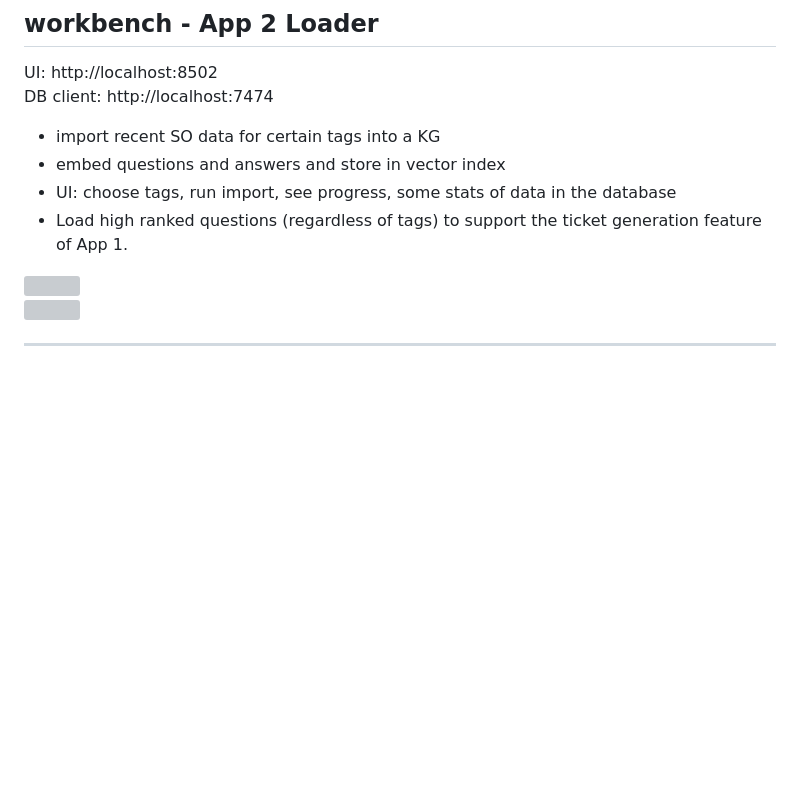
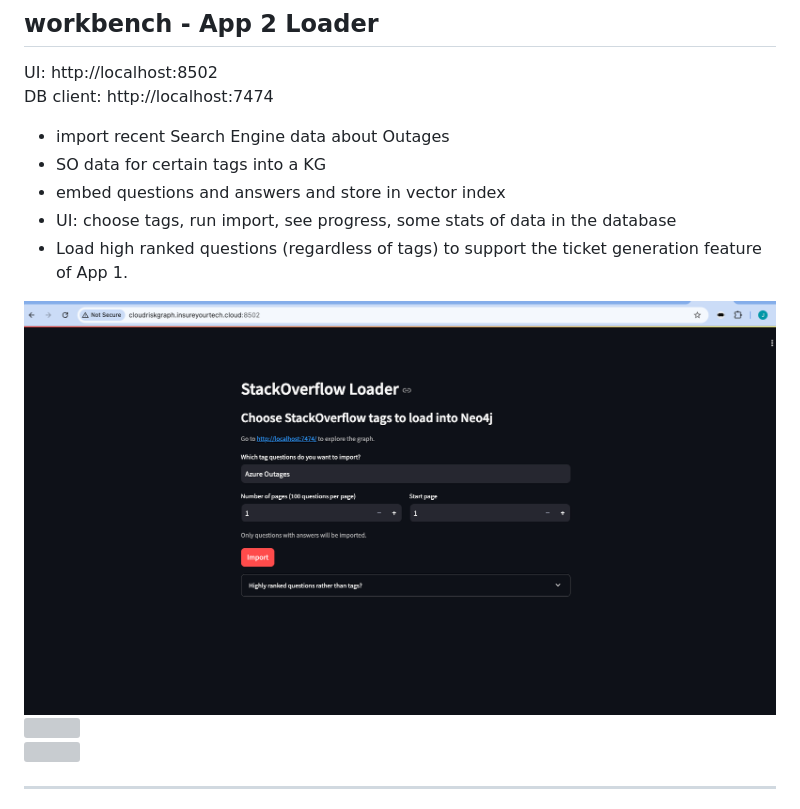
Before and after one commit to jpacerqueira/insureyourtechcloudgraph, a Markdown page: cloud-information-genai-workbench/readme.md, the part around the change. GitHub-like rendering; pictures changed too: cloud-information-genai-workbench/images/workbench-loader-topic-search-v1.png (added); blank space fills up the shorter version; grey boxes are pictures that could not be loaded.

Commit message:
included workbench App-2 search outages in readme.md

```diff
--- a/cloud-information-genai-workbench/readme.md
+++ b/cloud-information-genai-workbench/readme.md
@@ -79,11 +79,13 @@ DB client: http://localhost:7474
 UI: http://localhost:8502
 DB client: http://localhost:7474
 
-- import recent SO data for certain tags into a KG
+- import recent Search Engine data about Outages
+- SO data for certain tags into a KG
 - embed questions and answers and store in vector index
 - UI: choose tags, run import, see progress, some stats of data in the database
 - Load high ranked questions (regardless of tags) to support the ticket generation feature of App 1.
 
+![](images/workbench-loader-topic-search-v1.png)
 ![](.github/media/app2-ui-1.png)
 ![](.github/media/app2-model.png)
 
```
